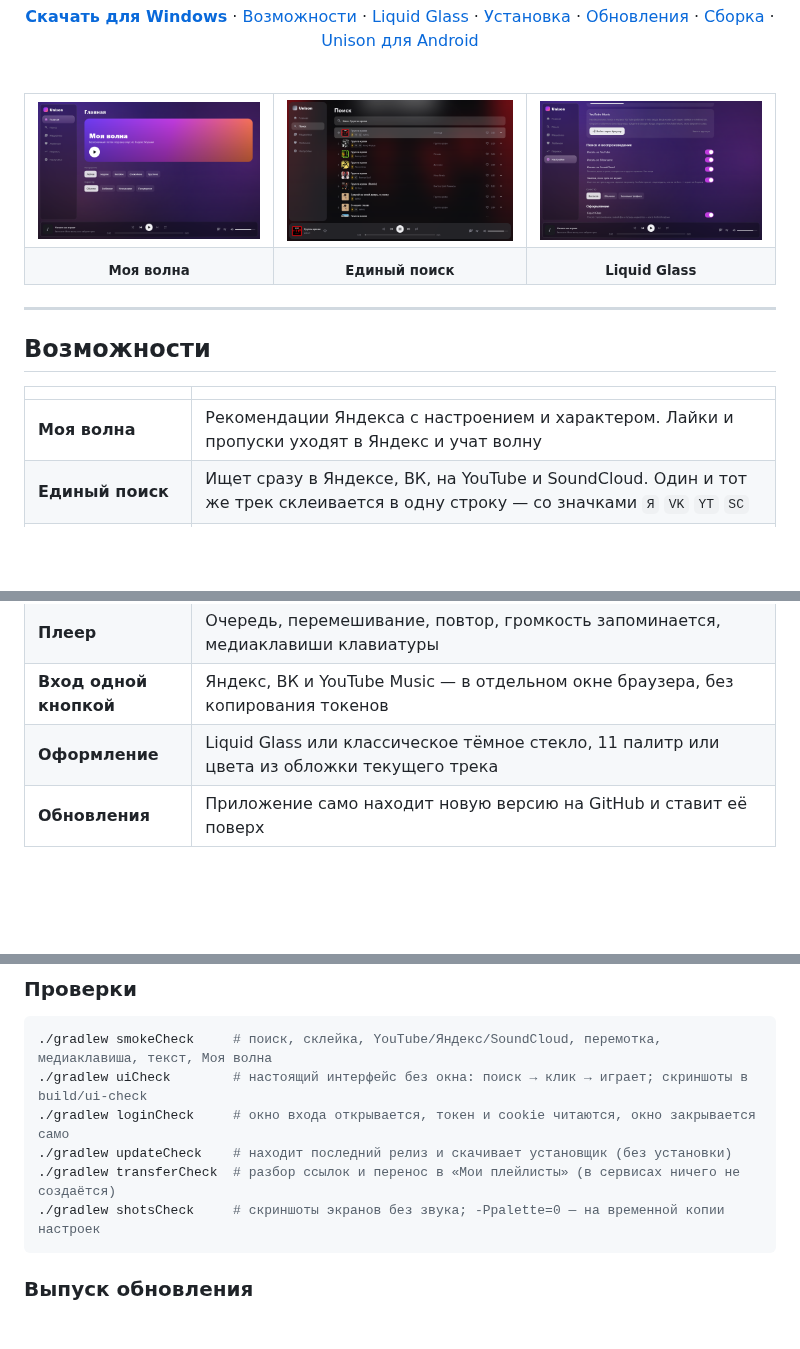
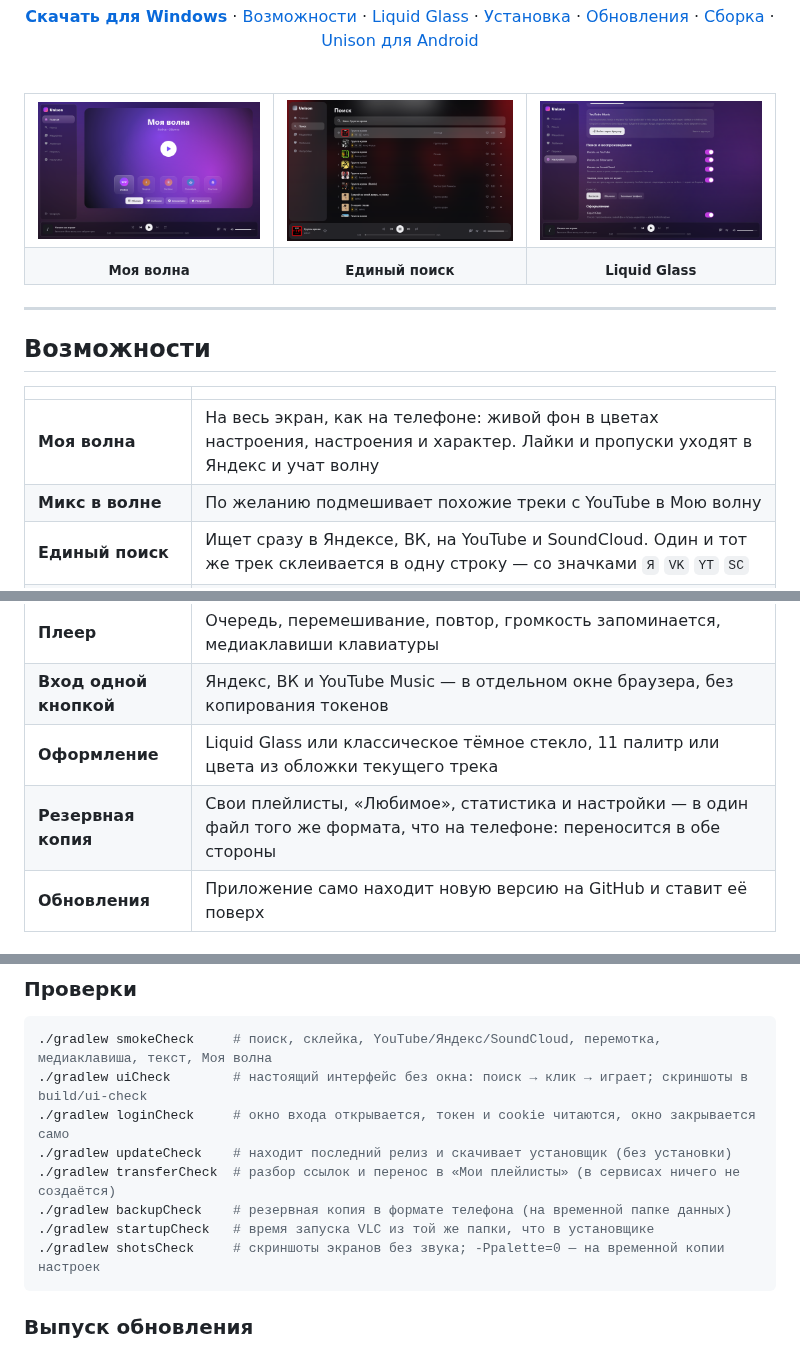
Before and after one commit to Vexorter42/Unison-Desktop, a Markdown page: README.md, 3 parts joined by grey strips. GitHub-like rendering; pictures changed too: docs/screenshots/home.png; blank space fills up the shorter version.

````diff
--- a/README.md
+++ b/README.md
@@ -39,7 +39,8 @@
 
 | | |
 |---|---|
-| **Моя волна** | Рекомендации Яндекса с настроением и характером. Лайки и пропуски уходят в Яндекс и учат волну |
+| **Моя волна** | На весь экран, как на телефоне: живой фон в цветах настроения, настроения и характер. Лайки и пропуски уходят в Яндекс и учат волну |
+| **Микс в волне** | По желанию подмешивает похожие треки с YouTube в Мою волну |
 | **Единый поиск** | Ищет сразу в Яндексе, ВК, на YouTube и SoundCloud. Один и тот же трек склеивается в одну строку — со значками `Я` `VK` `YT` `SC` |
 | **Умная замена** | Нет подписки, трек удалён или YouTube просит «подтвердить, что вы не бот» — играет копия из другого сервиса |
 | **SoundCloud** | Ремиксы, демо и независимые авторы — без входа. Треки только для подписки Go+ пропускаются |
@@ -51,6 +52,7 @@
 | **Плеер** | Очередь, перемешивание, повтор, громкость запоминается, медиаклавиши клавиатуры |
 | **Вход одной кнопкой** | Яндекс, ВК и YouTube Music — в отдельном окне браузера, без копирования токенов |
 | **Оформление** | Liquid Glass или классическое тёмное стекло, 11 палитр или цвета из обложки текущего трека |
+| **Резервная копия** | Свои плейлисты, «Любимое», статистика и настройки — в один файл того же формата, что на телефоне: переносится в обе стороны |
 | **Обновления** | Приложение само находит новую версию на GitHub и ставит её поверх |
 
 ### Liquid Glass
@@ -142,6 +144,8 @@ VLC не в `C:/Program Files/VideoLAN/VLC`? Укажите путь: `-PvlcDir=
 ./gradlew loginCheck     # окно входа открывается, токен и cookie читаются, окно закрывается само
 ./gradlew updateCheck    # находит последний релиз и скачивает установщик (без установки)
 ./gradlew transferCheck  # разбор ссылок и перенос в «Мои плейлисты» (в сервисах ничего не создаётся)
+./gradlew backupCheck    # резервная копия в формате телефона (на временной папке данных)
+./gradlew startupCheck   # время запуска VLC из той же папки, что в установщике
 ./gradlew shotsCheck     # скриншоты экранов без звука; -Ppalette=0 — на временной копии настроек
 ```
 
````
Also changed, not shown: CHANGELOG.md (+9 -0 lines), 6 other files.
